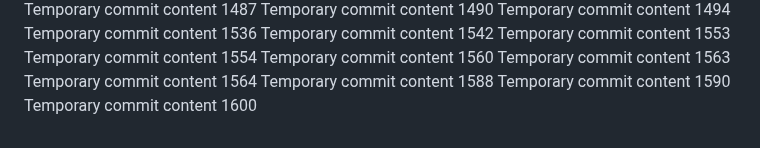
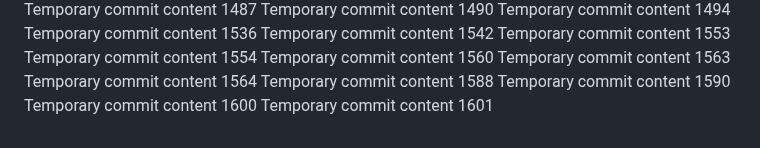
Before and after one commit to anotherepo/valley, a Markdown page: edt/report.md, the part around the change. GitHub-like rendering.

```diff
--- a/edt/report.md
+++ b/edt/report.md
@@ -335,3 +335,4 @@ Temporary commit content 1564
 Temporary commit content 1588
 Temporary commit content 1590
 Temporary commit content 1600
+Temporary commit content 1601
```
